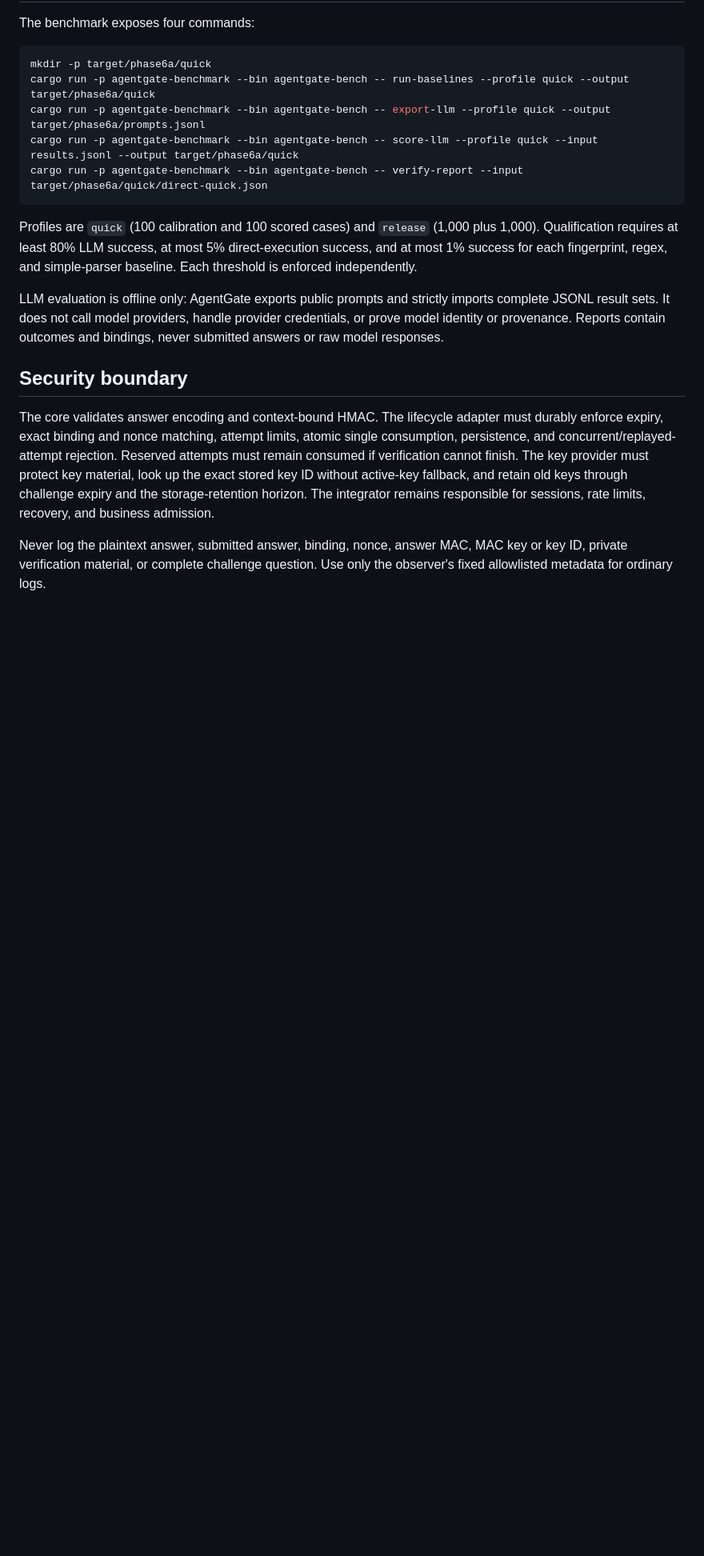
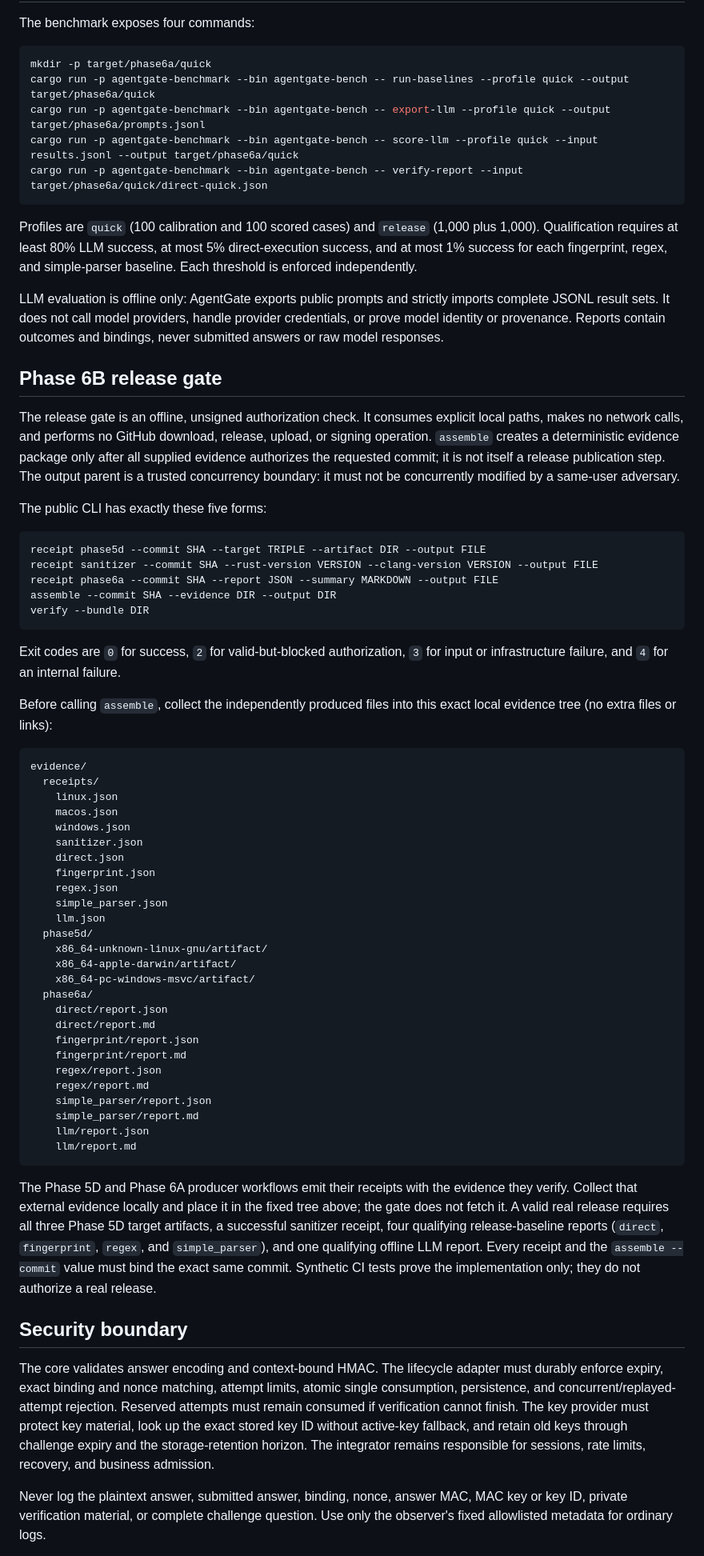
Before and after one commit to KID-joker/coggate, a Markdown page: README.md, the part around one of its changes. Shown at 80% size. Drawn GitHub-style; blank space fills up the shorter version.

Commit message:
docs: document phase6b release gate

````diff
--- a/README.md
+++ b/README.md
@@ -32,6 +32,55 @@ Profiles are `quick` (100 calibration and 100 scored cases) and `release` (1,000
 
 LLM evaluation is offline only: AgentGate exports public prompts and strictly imports complete JSONL result sets. It does not call model providers, handle provider credentials, or prove model identity or provenance. Reports contain outcomes and bindings, never submitted answers or raw model responses.
 
+## Phase 6B release gate
+
+The release gate is an offline, unsigned authorization check. It consumes explicit local paths, makes no network calls, and performs no GitHub download, release, upload, or signing operation. `assemble` creates a deterministic evidence package only after all supplied evidence authorizes the requested commit; it is not itself a release publication step. The output parent is a trusted concurrency boundary: it must not be concurrently modified by a same-user adversary.
+
+The public CLI has exactly these five forms:
+
+```text
+receipt phase5d --commit SHA --target TRIPLE --artifact DIR --output FILE
+receipt sanitizer --commit SHA --rust-version VERSION --clang-version VERSION --output FILE
+receipt phase6a --commit SHA --report JSON --summary MARKDOWN --output FILE
+assemble --commit SHA --evidence DIR --output DIR
+verify --bundle DIR
+```
+
+Exit codes are `0` for success, `2` for valid-but-blocked authorization, `3` for input or infrastructure failure, and `4` for an internal failure.
+
+Before calling `assemble`, collect the independently produced files into this exact local evidence tree (no extra files or links):
+
+```text
+evidence/
+  receipts/
+    linux.json
+    macos.json
+    windows.json
+    sanitizer.json
+    direct.json
+    fingerprint.json
+    regex.json
+    simple_parser.json
+    llm.json
+  phase5d/
+    x86_64-unknown-linux-gnu/artifact/
+    x86_64-apple-darwin/artifact/
+    x86_64-pc-windows-msvc/artifact/
+  phase6a/
+    direct/report.json
+    direct/report.md
+    fingerprint/report.json
+    fingerprint/report.md
+    regex/report.json
+    regex/report.md
+    simple_parser/report.json
+    simple_parser/report.md
+    llm/report.json
+    llm/report.md
+```
+
+The Phase 5D and Phase 6A producer workflows emit their receipts with the evidence they verify. Collect that external evidence locally and place it in the fixed tree above; the gate does not fetch it. A valid real release requires all three Phase 5D target artifacts, a successful sanitizer receipt, four qualifying release-baseline reports (`direct`, `fingerprint`, `regex`, and `simple_parser`), and one qualifying offline LLM report. Every receipt and the `assemble --commit` value must bind the exact same commit. Synthetic CI tests prove the implementation only; they do not authorize a real release.
+
 ## Security boundary
 
 The core validates answer encoding and context-bound HMAC. The lifecycle adapter must durably enforce expiry, exact binding and nonce matching, attempt limits, atomic single consumption, persistence, and concurrent/replayed-attempt rejection. Reserved attempts must remain consumed if verification cannot finish. The key provider must protect key material, look up the exact stored key ID without active-key fallback, and retain old keys through challenge expiry and the storage-retention horizon. The integrator remains responsible for sessions, rate limits, recovery, and business admission.
````
Also changed, not shown: other parts of README.md (+2 -2 lines).
